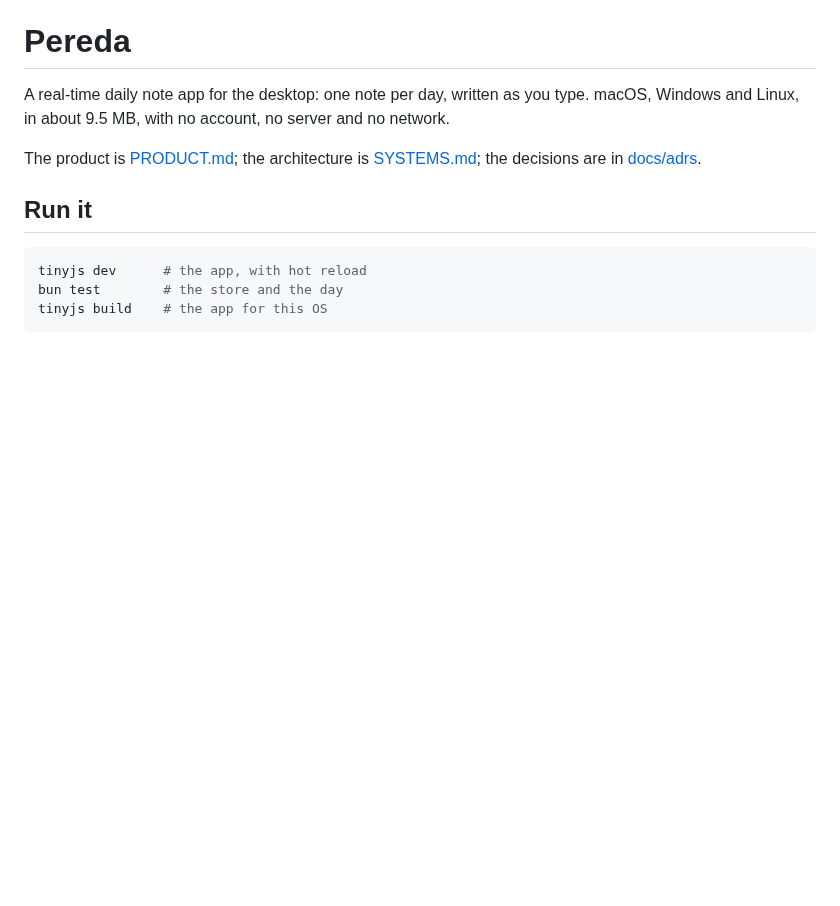
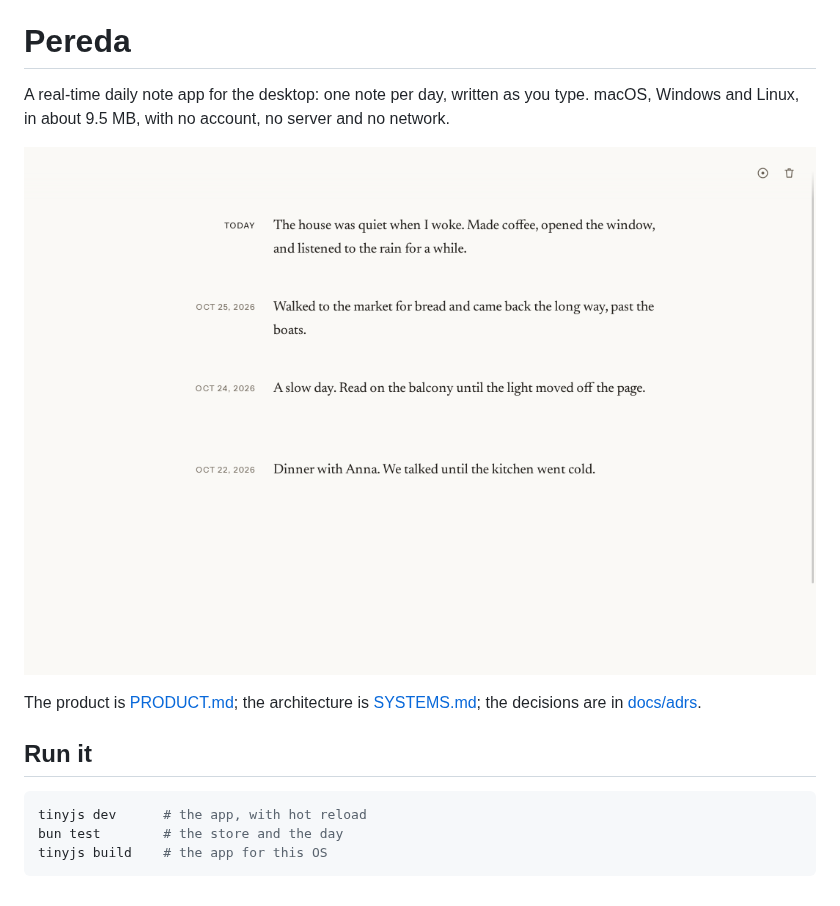
Before and after one commit to aivara-se/pereda, a Markdown page: README.md, the part around the change. Drawn GitHub-style; pictures changed too: docs/screenshot.png (added); blank space fills up the shorter version.

```diff
--- a/README.md
+++ b/README.md
@@ -1,6 +1,8 @@
 # Pereda
 
 A real-time daily note app for the desktop: one note per day, written as you type. macOS, Windows and Linux, in about 9.5 MB, with no account, no server and no network.
+
+![Pereda: a log of days, today at the top](docs/screenshot.png)
 
 The product is [PRODUCT.md](PRODUCT.md); the architecture is [SYSTEMS.md](SYSTEMS.md); the decisions are in [docs/adrs](docs/adrs/).
 
```
Also changed, not shown: 1 other file.
